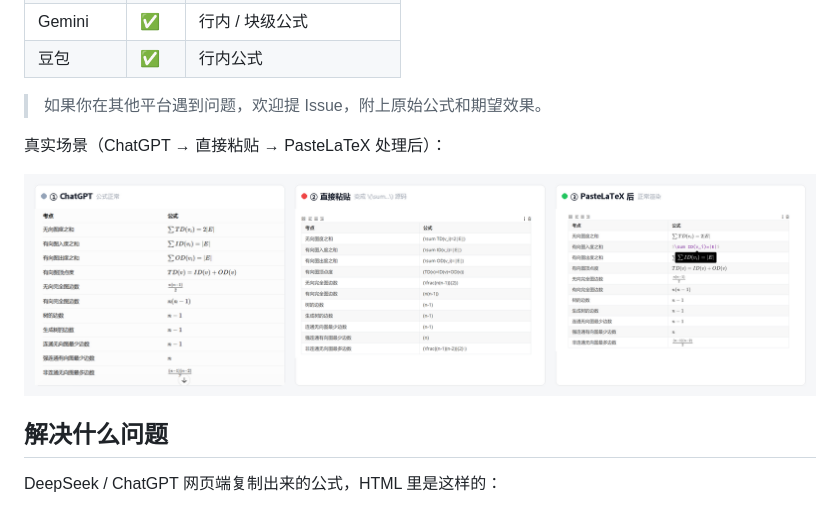
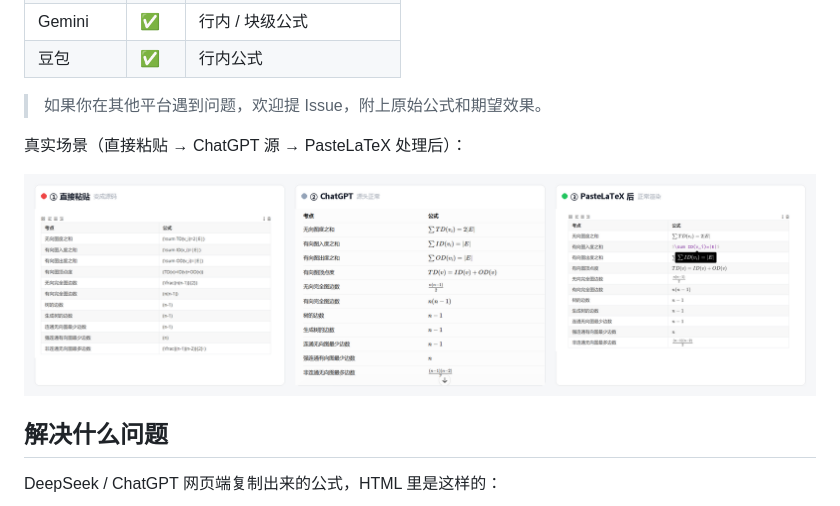
Before and after one commit to BianJi777/PasteLaTeX, a Markdown page: README.md, the part around the change. Drawn GitHub-style; pictures changed too: docs/before-after-real.png.

```diff
--- a/README.md
+++ b/README.md
@@ -39,7 +39,7 @@ powershell -NoProfile -ExecutionPolicy Bypass -File pastelatex/install.ps1
 
 > 如果你在其他平台遇到问题，欢迎提 Issue，附上原始公式和期望效果。
 
-真实场景（ChatGPT → 直接粘贴 → PasteLaTeX 处理后）：
+真实场景（直接粘贴 → ChatGPT 源 → PasteLaTeX 处理后）：
 
 ![真实场景对比](docs/before-after-real.png)
 
```
Also changed, not shown: README.en.md (+1 -1 lines).
